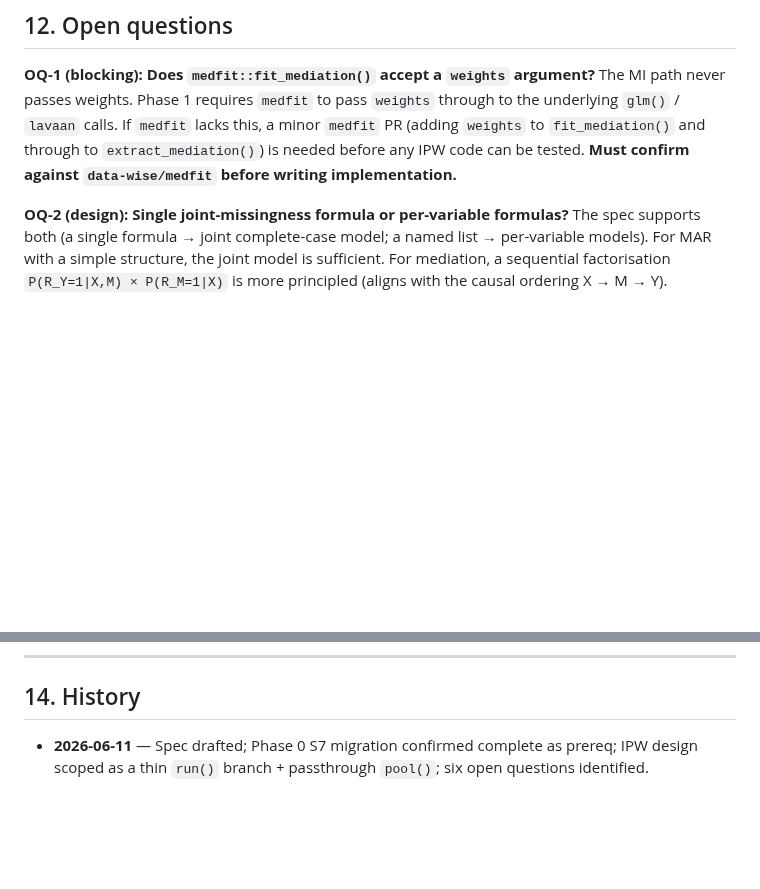
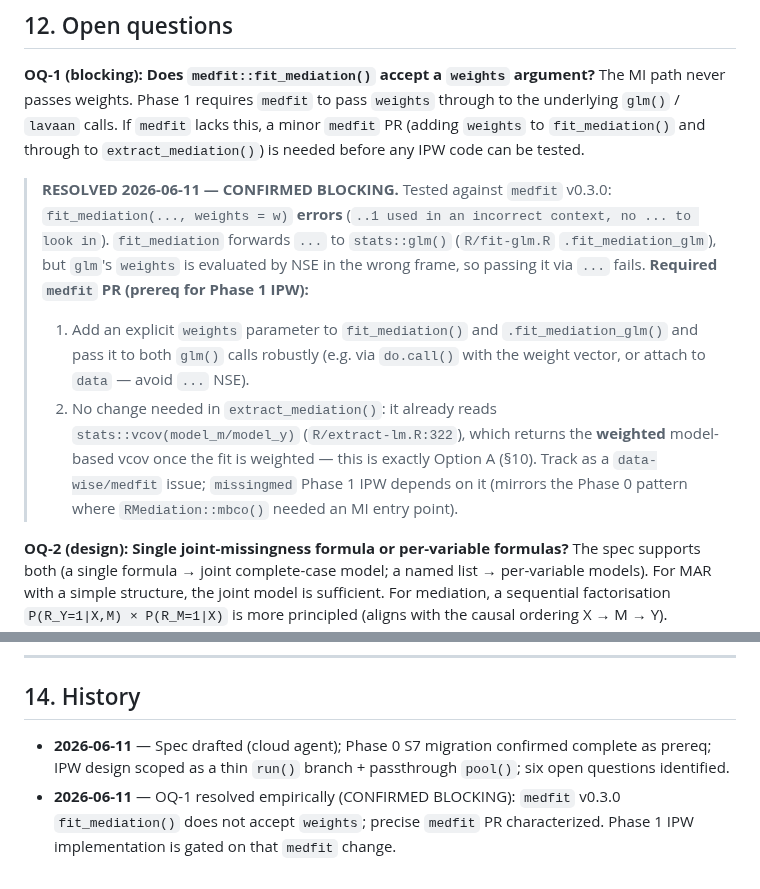
Before and after one commit to Data-Wise/missingmed, a Markdown page: docs/specs/SPEC-ipw-phase1-2026-06-11.md, 2 parts joined by grey strips. GitHub-like rendering; blank space fills up the shorter version.

Commit message:
docs(ipw): resolve OQ-1 — medfit fit_mediation lacks weights (confirmed blocking)
Empirically confirmed medfit v0.3.0 fit_mediation(..., weights=) errors (glm
weights NSE through ...). Characterized the required medfit PR; extract_mediation
vcov already covers Option A. Phase 1 IPW gated on that medfit change.

Co-Authored-By: Claude Opus 4.8 (1M context) <noreply@anthropic.com>

```diff
--- a/docs/specs/SPEC-ipw-phase1-2026-06-11.md
+++ b/docs/specs/SPEC-ipw-phase1-2026-06-11.md
@@ -296,8 +296,23 @@ follow-on PR.
 The MI path never passes weights.  Phase 1 requires `medfit` to pass `weights`
 through to the underlying `glm()` / `lavaan` calls.  If `medfit` lacks this, a
 minor `medfit` PR (adding `weights` to `fit_mediation()` and through to
-`extract_mediation()`) is needed before any IPW code can be tested.  **Must
-confirm against `data-wise/medfit` before writing implementation.**
+`extract_mediation()`) is needed before any IPW code can be tested.
+
+> **RESOLVED 2026-06-11 — CONFIRMED BLOCKING.** Tested against `medfit` v0.3.0:
+> `fit_mediation(..., weights = w)` **errors** (`..1 used in an incorrect
+> context, no ... to look in`). `fit_mediation` forwards `...` to `stats::glm()`
+> (`R/fit-glm.R` `.fit_mediation_glm`), but `glm`'s `weights` is evaluated by
+> NSE in the wrong frame, so passing it via `...` fails. **Required `medfit` PR
+> (prereq for Phase 1 IPW):**
+> 1. Add an explicit `weights` parameter to `fit_mediation()` and
+>    `.fit_mediation_glm()` and pass it to both `glm()` calls robustly (e.g. via
+>    `do.call()` with the weight vector, or attach to `data` — avoid `...` NSE).
+> 2. No change needed in `extract_mediation()`: it already reads
+>    `stats::vcov(model_m/model_y)` (`R/extract-lm.R:322`), which returns the
+>    **weighted** model-based vcov once the fit is weighted — this is exactly
+>    Option A (§10).
+> Track as a `data-wise/medfit` issue; `missingmed` Phase 1 IPW depends on it
+> (mirrors the Phase 0 pattern where `RMediation::mbco()` needed an MI entry point).
 
 **OQ-2 (design): Single joint-missingness formula or per-variable formulas?**
 The spec supports both (a single formula → joint complete-case model; a named
@@ -354,6 +369,9 @@ no dependency change needed now.
 
 ## 14. History
 
-- **2026-06-11** — Spec drafted; Phase 0 S7 migration confirmed complete as
-  prereq; IPW design scoped as a thin `run()` branch + passthrough `pool()`;
-  six open questions identified.
+- **2026-06-11** — Spec drafted (cloud agent); Phase 0 S7 migration confirmed
+  complete as prereq; IPW design scoped as a thin `run()` branch + passthrough
+  `pool()`; six open questions identified.
+- **2026-06-11** — OQ-1 resolved empirically (CONFIRMED BLOCKING): `medfit` v0.3.0
+  `fit_mediation()` does not accept `weights`; precise `medfit` PR characterized.
+  Phase 1 IPW implementation is gated on that `medfit` change.
```
